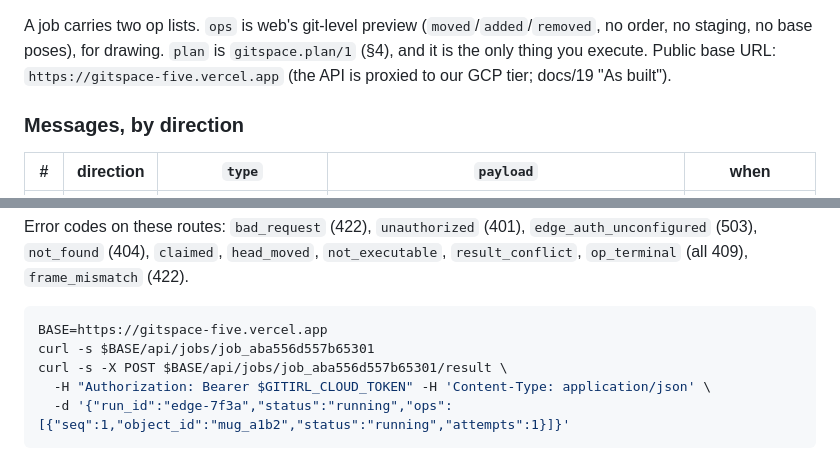
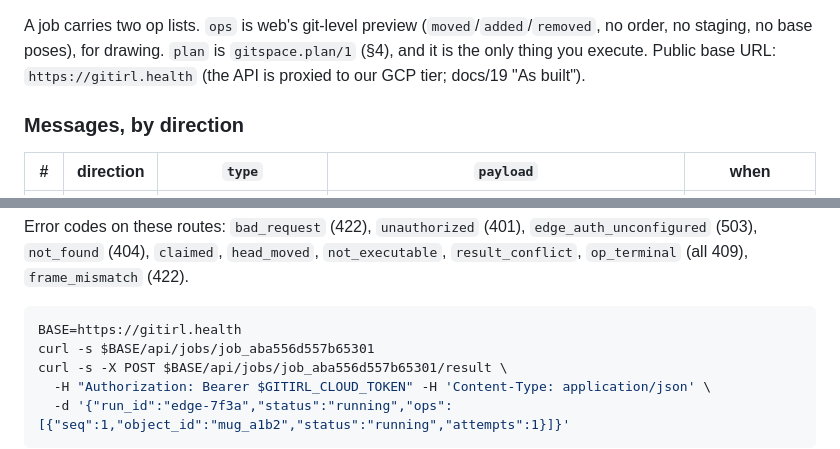
Before and after one commit to DanielWLiu07/hack-the-north, a Markdown page: ANDREW-HANDOFF.md, 2 parts joined by grey strips. Drawn GitHub-style.

````diff
--- a/ANDREW-HANDOFF.md
+++ b/ANDREW-HANDOFF.md
@@ -104,7 +104,7 @@ complete contract**: auth, the job shape, the fixture, the frame, and idempotenc
 
 A job carries two op lists. `ops` is web's git-level preview (`moved`/`added`/`removed`, no
 order, no staging, no base poses), for drawing. `plan` is `gitspace.plan/1` (§4), and it is the
-only thing you execute. Public base URL: `https://gitspace-five.vercel.app` (the API is
+only thing you execute. Public base URL: `https://gitirl.health` (the API is
 proxied to our GCP tier; docs/19 "As built").
 
 ### Messages, by direction
@@ -313,7 +313,7 @@ Error codes on these routes: `bad_request` (422), `unauthorized` (401), `edge_au
 `op_terminal` (all 409), `frame_mismatch` (422).
 
 ```bash
-BASE=https://gitspace-five.vercel.app
+BASE=https://gitirl.health
 curl -s $BASE/api/jobs/job_aba556d557b65301
 curl -s -X POST $BASE/api/jobs/job_aba556d557b65301/result \
   -H "Authorization: Bearer $GITIRL_CLOUD_TOKEN" -H 'Content-Type: application/json' \
````
Also changed, not shown: docs/19-deployment.md (+4 -2 lines).
